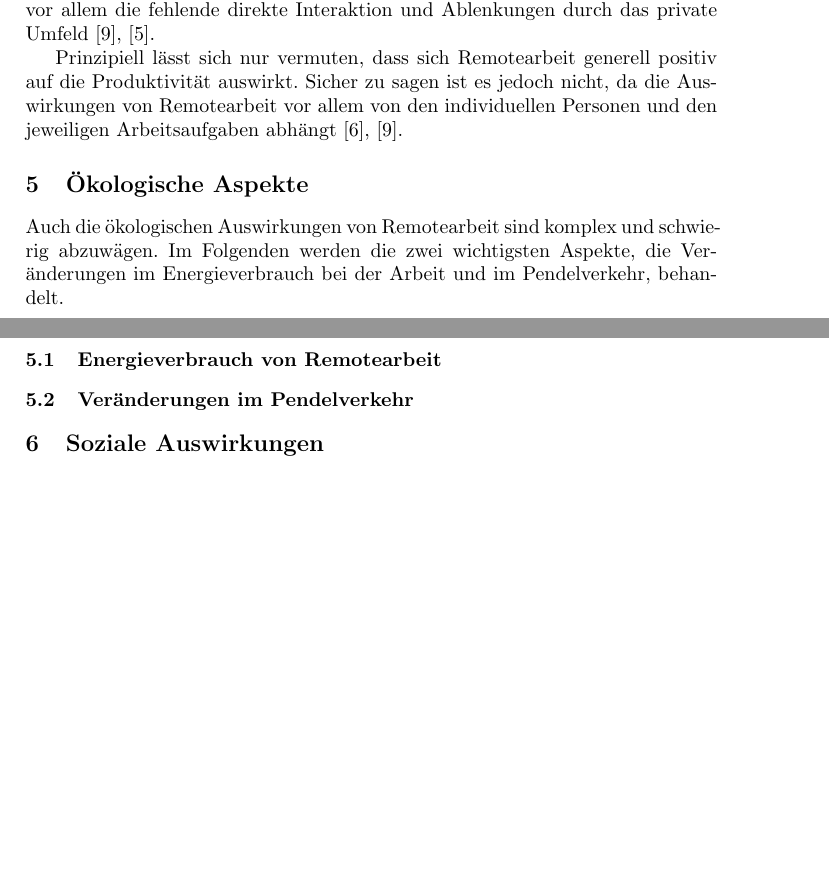
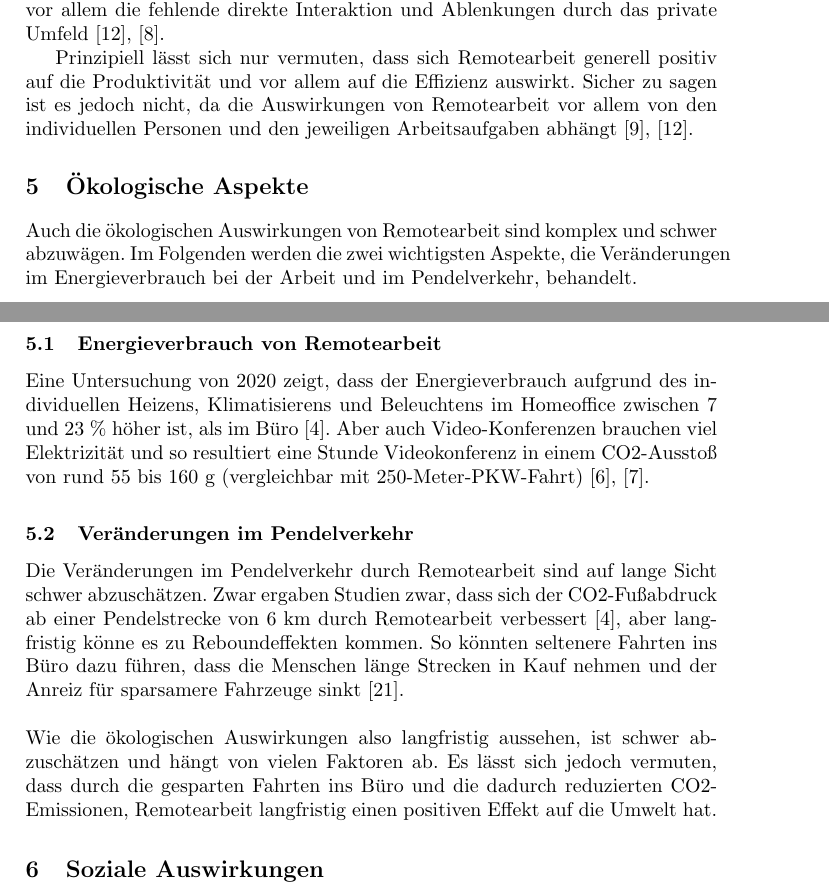
Before and after one commit to msi-se/itm-remote-work, a LaTeX paper (paper/paper.tex): two parts of pages 3 and 4 of 5, joined at a grey line, cut so that both start at the same text, the shorter picture padded with empty space. Compiled offline with pdfLaTeX.

Commit message:
chapter Ökologische Aspekte

```diff
--- a/paper/paper.tex
+++ b/paper/paper.tex
@@ -103,18 +103,26 @@ Einige Studien zeigen einen Anstieg der Produktivität von 19 bis 32 \% \cite{ca
 Gründe für eine positive Auswirkung auf die Produktivität sind vor allem flexiblere Arbeitszeiten, weniger Pendelzeit und weniger Ablenkungen durch Kollegen \cite{capgemini_research_institute_future_2020}.
 Negative Auswirkungen auf die Produktivität haben vor allem die fehlende direkte Interaktion und Ablenkungen durch das private Umfeld \cite{holand_homeoffice_2023}, \cite{emanuel_working_2023}.
 
-Prinzipiell lässt sich nur vermuten, dass sich Remotearbeit generell positiv auf die Produktivität auswirkt.
+Prinzipiell lässt sich nur vermuten, dass sich Remotearbeit generell positiv auf die Produktivität und vor allem auf die Effizienz auswirkt.
 Sicher zu sagen ist es jedoch nicht, da die Auswirkungen von Remotearbeit vor allem von den individuellen Personen und den jeweiligen Arbeitsaufgaben abhängt \cite{glenn_dutcher_effects_2012}, \cite{holand_homeoffice_2023}.
 
 \section{Ökologische Aspekte}
 
-Auch die ökologischen Auswirkungen von Remotearbeit sind komplex und schwierig abzuwägen.
+Auch die ökologischen Auswirkungen von Remotearbeit sind komplex und schwer abzuwägen.
 Im Folgenden werden die zwei wichtigsten Aspekte, die Ver\-änderungen im Energieverbrauch bei der Arbeit und im Pendelverkehr, behandelt.
 
 \subsection{Energieverbrauch von Remotearbeit}
 
+Eine Untersuchung von 2020 zeigt, dass der Energieverbrauch aufgrund des individuellen Heizens, Klimatisierens und Beleuchtens im Homeoffice zwischen 7 und 23 \% höher ist, als im Büro \cite{daniel_crow_working_2022}.
+Aber auch Video-Konferenzen brauchen viel Elektrizität und so resultiert eine Stunde Videokonferenz in einem CO2-Ausstoß von rund 55 bis 160 g (vergleichbar mit 250-Meter-PKW-Fahrt) \cite{deutschlandfunk_nova_internet-konferenz_2021}, \cite{eisemann_treibhauseffekt_2021}.
+
 \subsection{Veränderungen im Pendelverkehr}
 
+Die Veränderungen im Pendelverkehr durch Remotearbeit sind auf lange Sicht schwer abzuschätzen.
+Zwar ergaben Studien zwar, dass sich der CO2-Fußabdruck ab einer Pendelstrecke von 6 km durch Remotearbeit verbessert \cite{daniel_crow_working_2022}, aber langfristig könne es zu Reboundeffekten kommen.
+So könnten seltenere Fahrten ins Büro dazu führen, dass die Menschen länge Strecken in Kauf nehmen und der Anreiz für sparsamere Fahrzeuge sinkt \cite{waldemar_marz_reduziert_2022}.\\\\
+Wie die ökologischen Auswirkungen also langfristig aussehen, ist schwer abzuschätzen und hängt von vielen Faktoren ab.
+Es lässt sich jedoch vermuten, dass durch die gesparten Fahrten ins Büro und die dadurch reduzierten CO2-Emissionen, Remotearbeit langfristig einen positiven Effekt auf die Umwelt hat.
 
 \section{Soziale Auswirkungen}
 
```
Also changed, not shown: paper/literature.bib (line endings or trailing spaces), paper/paper.pdf.
